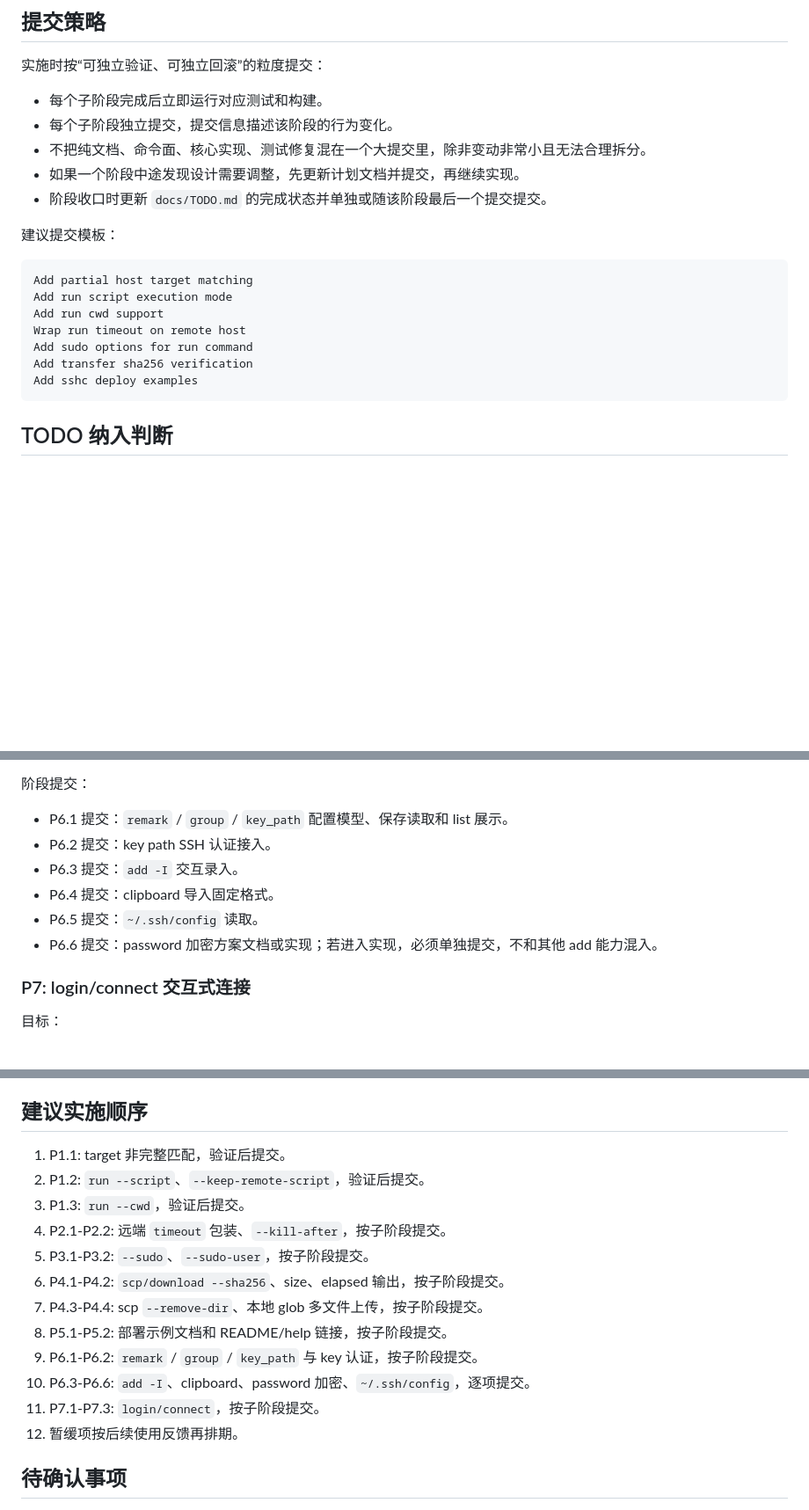
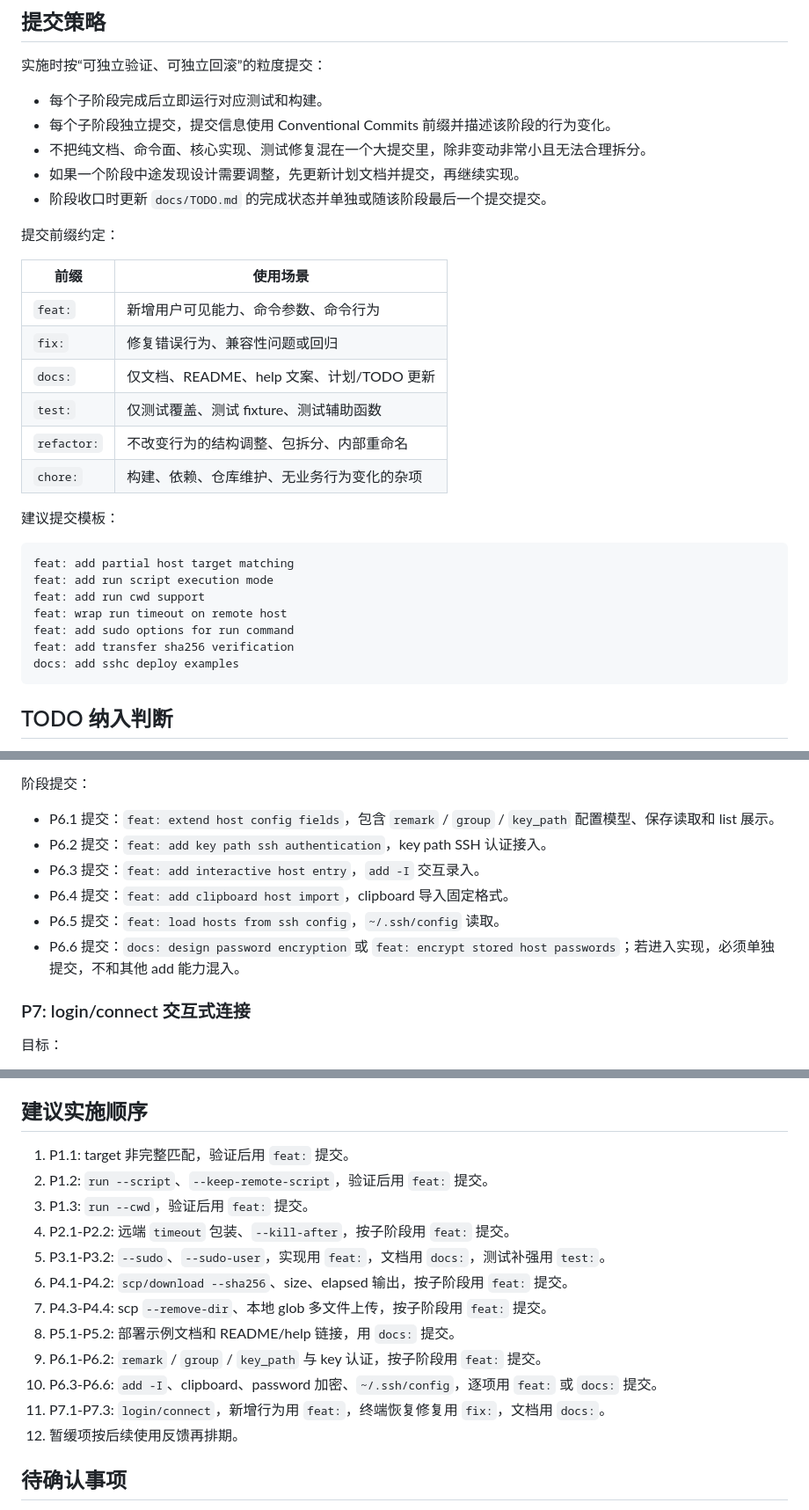
Before and after one commit to inhere/sshc, a Markdown page: docs/plan/2026-07-03-sshc-enhancement-plan.md, 3 parts joined by grey strips. Shown at 88% size. Rendered like a GitHub page; blank space fills up the shorter version.

Commit message:
docs: use conventional commits in sshc plan

````diff
--- a/docs/plan/2026-07-03-sshc-enhancement-plan.md
+++ b/docs/plan/2026-07-03-sshc-enhancement-plan.md
@@ -56,21 +57,32 @@
 实施时按“可独立验证、可独立回滚”的粒度提交：
 
 - 每个子阶段完成后立即运行对应测试和构建。
-- 每个子阶段独立提交，提交信息描述该阶段的行为变化。
+- 每个子阶段独立提交，提交信息使用 Conventional Commits 前缀并描述该阶段的行为变化。
 - 不把纯文档、命令面、核心实现、测试修复混在一个大提交里，除非变动非常小且无法合理拆分。
 - 如果一个阶段中途发现设计需要调整，先更新计划文档并提交，再继续实现。
 - 阶段收口时更新 `docs/TODO.md` 的完成状态并单独或随该阶段最后一个提交提交。
 
+提交前缀约定：
+
+| 前缀 | 使用场景 |
+| --- | --- |
+| `feat:` | 新增用户可见能力、命令参数、命令行为 |
+| `fix:` | 修复错误行为、兼容性问题或回归 |
+| `docs:` | 仅文档、README、help 文案、计划/TODO 更新 |
+| `test:` | 仅测试覆盖、测试 fixture、测试辅助函数 |
+| `refactor:` | 不改变行为的结构调整、包拆分、内部重命名 |
+| `chore:` | 构建、依赖、仓库维护、无业务行为变化的杂项 |
+
 建议提交模板：
 
 ```text
-Add partial host target matching
-Add run script execution mode
-Add run cwd support
-Wrap run timeout on remote host
-Add sudo options for run command
-Add transfer sha256 verification
-Add sshc deploy examples
+feat: add partial host target matching
+feat: add run script execution mode
+feat: add run cwd support
+feat: wrap run timeout on remote host
+feat: add sudo options for run command
+feat: add transfer sha256 verification
+docs: add sshc deploy examples
 ```
 
 ## TODO 纳入判断
@@ -410,12 +422,12 @@ sshc list --group testing
 
 阶段提交：
 
-- P6.1 提交：`remark` / `group` / `key_path` 配置模型、保存读取和 list 展示。
-- P6.2 提交：key path SSH 认证接入。
-- P6.3 提交：`add -I` 交互录入。
-- P6.4 提交：clipboard 导入固定格式。
-- P6.5 提交：`~/.ssh/config` 读取。
-- P6.6 提交：password 加密方案文档或实现；若进入实现，必须单独提交，不和其他 add 能力混入。
+- P6.1 提交：`feat: extend host config fields`，包含 `remark` / `group` / `key_path` 配置模型、保存读取和 list 展示。
+- P6.2 提交：`feat: add key path ssh authentication`，key path SSH 认证接入。
+- P6.3 提交：`feat: add interactive host entry`，`add -I` 交互录入。
+- P6.4 提交：`feat: add clipboard host import`，clipboard 导入固定格式。
+- P6.5 提交：`feat: load hosts from ssh config`，`~/.ssh/config` 读取。
+- P6.6 提交：`docs: design password encryption` 或 `feat: encrypt stored host passwords`；若进入实现，必须单独提交，不和其他 add 能力混入。
 
 ### P7: login/connect 交互式连接
 
@@ -506,17 +518,17 @@ sshc run devhost --json -- systemctl is-active app
 
 ## 建议实施顺序
 
-1. P1.1: target 非完整匹配，验证后提交。
-2. P1.2: `run --script`、`--keep-remote-script`，验证后提交。
-3. P1.3: `run --cwd`，验证后提交。
-4. P2.1-P2.2: 远端 `timeout` 包装、`--kill-after`，按子阶段提交。
-5. P3.1-P3.2: `--sudo`、`--sudo-user`，按子阶段提交。
-6. P4.1-P4.2: `scp/download --sha256`、size、elapsed 输出，按子阶段提交。
-7. P4.3-P4.4: scp `--remove-dir`、本地 glob 多文件上传，按子阶段提交。
-8. P5.1-P5.2: 部署示例文档和 README/help 链接，按子阶段提交。
-9. P6.1-P6.2: `remark` / `group` / `key_path` 与 key 认证，按子阶段提交。
-10. P6.3-P6.6: `add -I`、clipboard、password 加密、`~/.ssh/config`，逐项提交。
-11. P7.1-P7.3: `login/connect`，按子阶段提交。
+1. P1.1: target 非完整匹配，验证后用 `feat:` 提交。
+2. P1.2: `run --script`、`--keep-remote-script`，验证后用 `feat:` 提交。
+3. P1.3: `run --cwd`，验证后用 `feat:` 提交。
+4. P2.1-P2.2: 远端 `timeout` 包装、`--kill-after`，按子阶段用 `feat:` 提交。
+5. P3.1-P3.2: `--sudo`、`--sudo-user`，实现用 `feat:`，文档用 `docs:`，测试补强用 `test:`。
+6. P4.1-P4.2: `scp/download --sha256`、size、elapsed 输出，按子阶段用 `feat:` 提交。
+7. P4.3-P4.4: scp `--remove-dir`、本地 glob 多文件上传，按子阶段用 `feat:` 提交。
+8. P5.1-P5.2: 部署示例文档和 README/help 链接，用 `docs:` 提交。
+9. P6.1-P6.2: `remark` / `group` / `key_path` 与 key 认证，按子阶段用 `feat:` 提交。
+10. P6.3-P6.6: `add -I`、clipboard、password 加密、`~/.ssh/config`，逐项用 `feat:` 或 `docs:` 提交。
+11. P7.1-P7.3: `login/connect`，新增行为用 `feat:`，终端恢复修复用 `fix:`，文档用 `docs:`。
 12. 暂缓项按后续使用反馈再排期。
 
 ## 待确认事项
````
Also changed, not shown: other parts of docs/plan/2026-07-03-sshc-enhancement-plan.md (+20 -19 lines).
